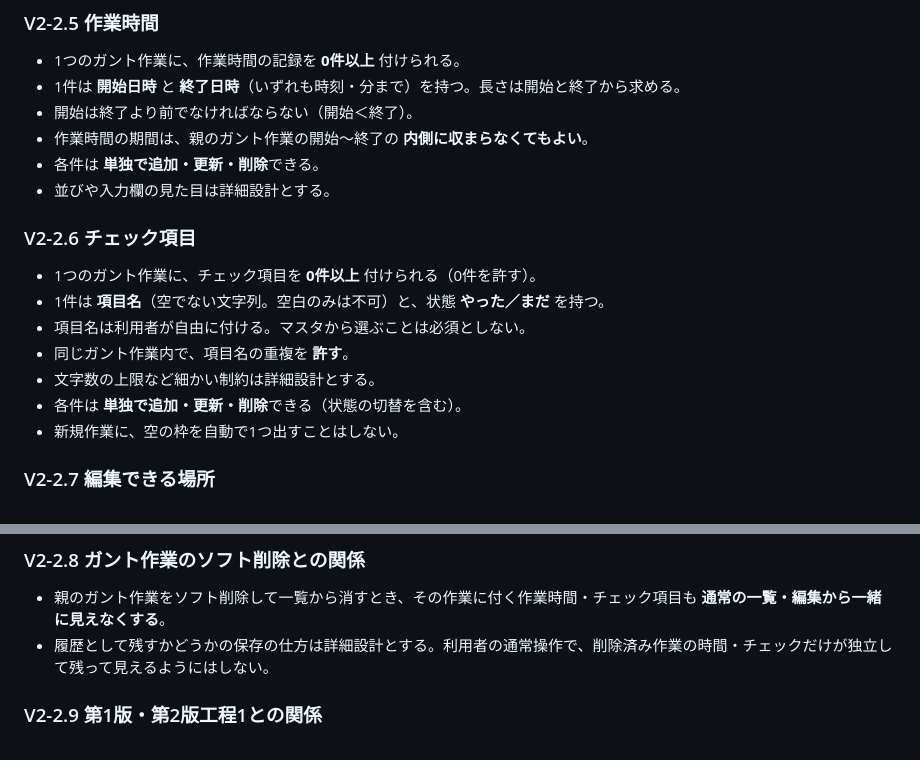
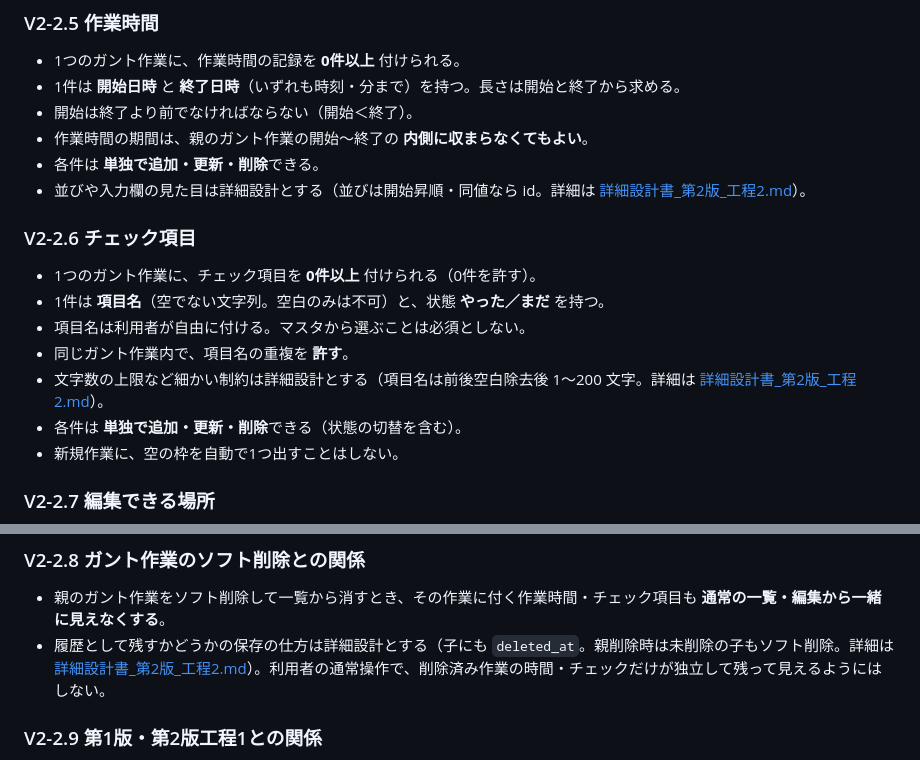
Before and after one commit to ichisemasashi/ISAS, a Markdown page: docs/基本仕様書.md, 2 parts joined by grey strips. Drawn GitHub-style.

```diff
--- a/docs/基本仕様書.md
+++ b/docs/基本仕様書.md
@@ -771,7 +771,7 @@
 - 開始は終了より前でなければならない（開始＜終了）。
 - 作業時間の期間は、親のガント作業の開始〜終了の **内側に収まらなくてもよい**。
 - 各件は **単独で追加・更新・削除**できる。
-- 並びや入力欄の見た目は詳細設計とする。
+- 並びや入力欄の見た目は詳細設計とする（並びは開始昇順・同値なら id。詳細は [詳細設計書_第2版_工程2.md](詳細設計書_第2版_工程2.md)）。
 
 ### V2-2.6 チェック項目
 
@@ -779,7 +779,7 @@
 - 1件は **項目名**（空でない文字列。空白のみは不可）と、状態 **やった／まだ** を持つ。
 - 項目名は利用者が自由に付ける。マスタから選ぶことは必須としない。
 - 同じガント作業内で、項目名の重複を **許す**。
-- 文字数の上限など細かい制約は詳細設計とする。
+- 文字数の上限など細かい制約は詳細設計とする（項目名は前後空白除去後 1〜200 文字。詳細は [詳細設計書_第2版_工程2.md](詳細設計書_第2版_工程2.md)）。
 - 各件は **単独で追加・更新・削除**できる（状態の切替を含む）。
 - 新規作業に、空の枠を自動で1つ出すことはしない。
 
@@ -798,7 +798,7 @@
 ### V2-2.8 ガント作業のソフト削除との関係
 
 - 親のガント作業をソフト削除して一覧から消すとき、その作業に付く作業時間・チェック項目も **通常の一覧・編集から一緒に見えなくする**。
-- 履歴として残すかどうかの保存の仕方は詳細設計とする。利用者の通常操作で、削除済み作業の時間・チェックだけが独立して残って見えるようにはしない。
+- 履歴として残すかどうかの保存の仕方は詳細設計とする（子にも `deleted_at`。親削除時は未削除の子もソフト削除。詳細は [詳細設計書_第2版_工程2.md](詳細設計書_第2版_工程2.md)）。利用者の通常操作で、削除済み作業の時間・チェックだけが独立して残って見えるようにはしない。
 
 ### V2-2.9 第1版・第2版工程1との関係
 
```
Also changed, not shown: docs/工程表_第2版.md (+6 -3 lines), docs/詳細設計書_第2版_工程2.md (added, +243 -0 lines).
